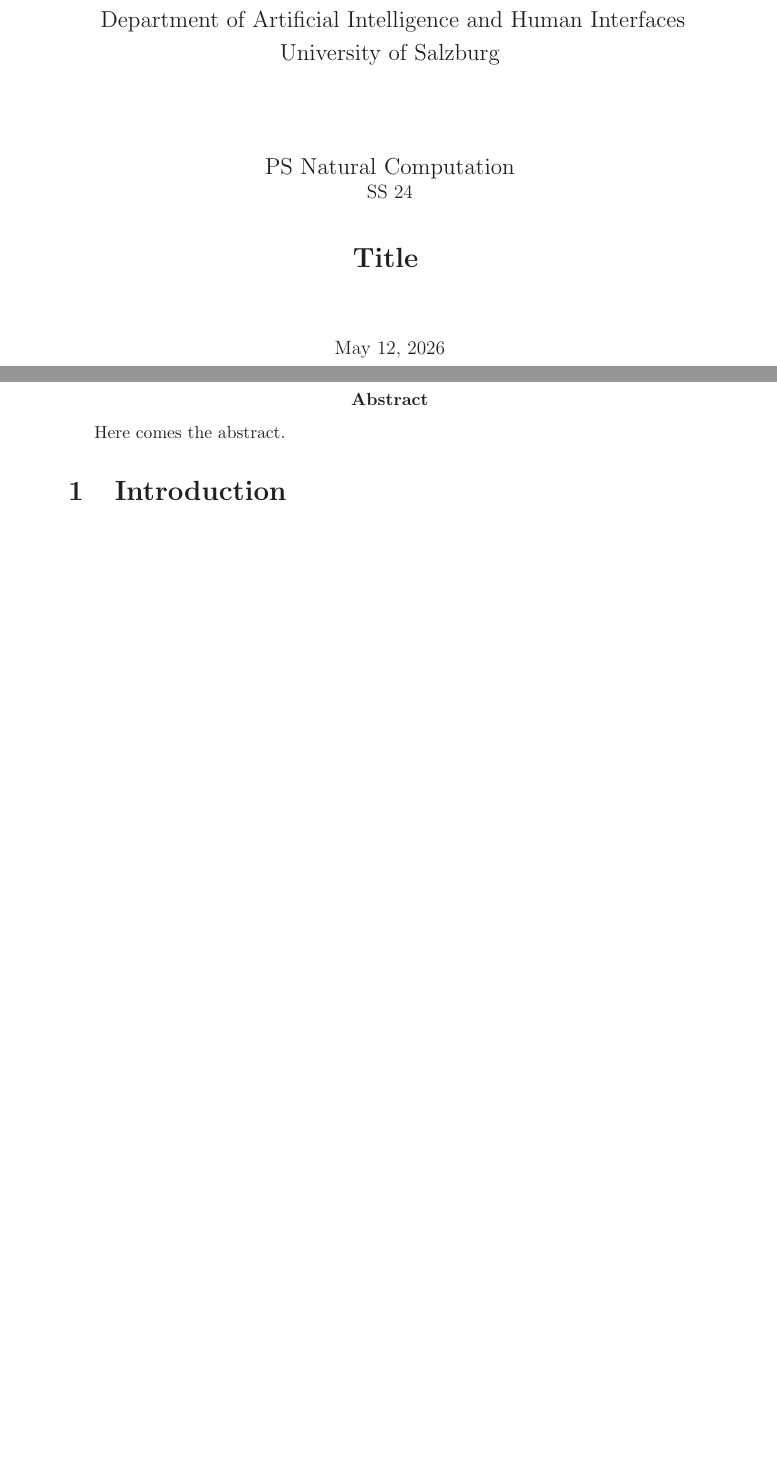
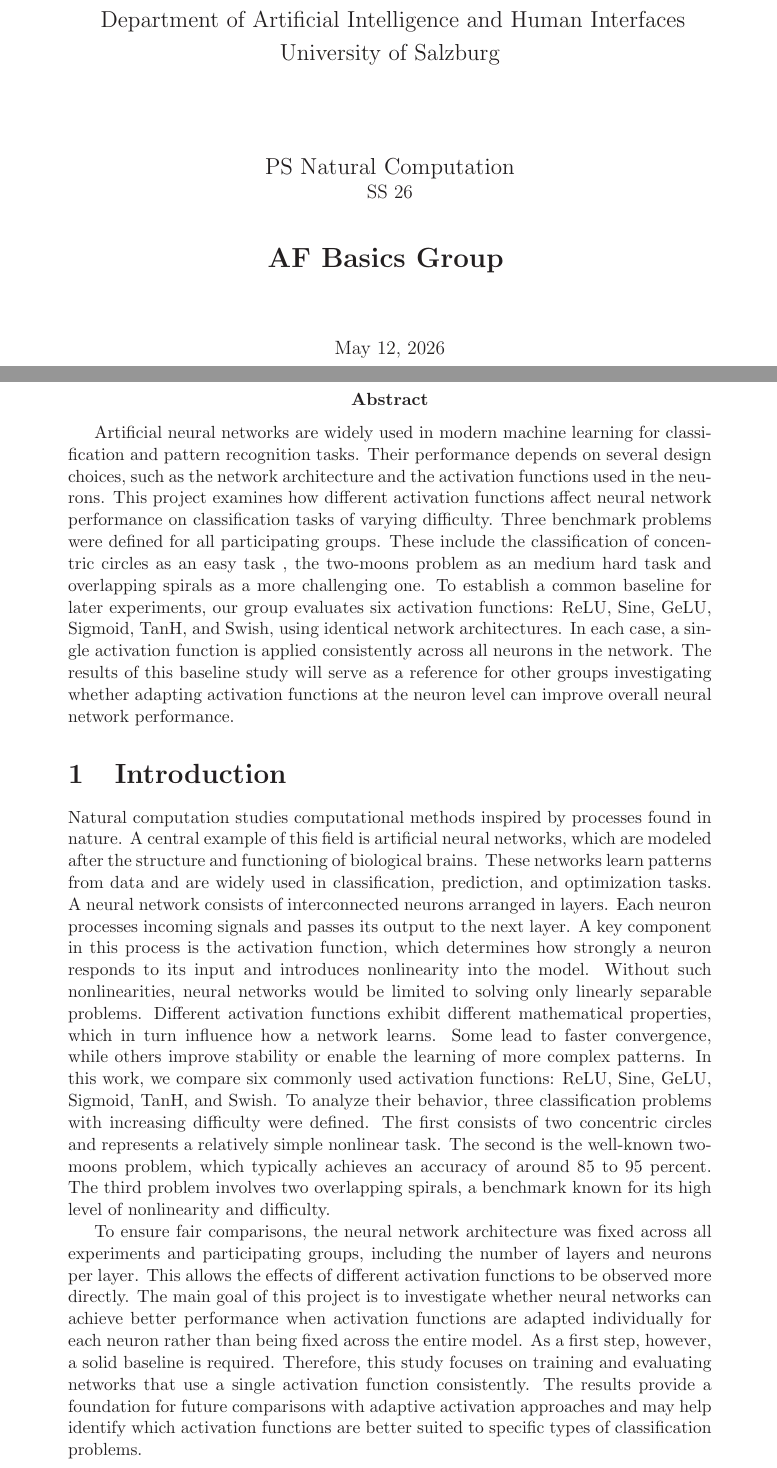
Before and after one commit to Andino20/PS_NaturalComputation_SS26, a LaTeX document (docs/report/report.tex): two parts of pages 1 and 2 of 6 before the commit and two parts of pages 1 and 3 of 7 after it, joined at a grey line, cut so that both start at the same text, the shorter picture padded with empty space. Compiled offline with LaTeX, dvips and Ghostscript.

Commit message:
Add abstract and introduction

```diff
--- a/docs/report/report.tex
+++ b/docs/report/report.tex
@@ -42,10 +42,10 @@
 \vspace{2cm}
 
 \centerline{\large{PS Natural Computation}}
-\centerline{SS 24}
+\centerline{SS 26}
 \vspace{1cm}
 
-\centerline{\Large{\bf{Title}} }%Type of the Document
+\centerline{\Large{\bf{AF Basics Group}} }%Type of the Document
 \vspace{1cm}
 
 \vspace{0.4cm}%Date
@@ -85,10 +87,55 @@ Correspondence to: \\
 \pagenumbering{arabic}  %Better if TOC is variable (more than one page)
 \setcounter{page}{1}
 
-\abstract{Here comes the abstract.}
+\abstract{
+Artificial neural networks are widely used in modern machine learning for classification
+and pattern recognition tasks. Their performance depends on several design choices,
+such as the network architecture and the activation functions used in the neurons. This
+project examines how different activation functions affect neural network performance
+on classification tasks of varying difficulty.
+Three benchmark problems were defined for all participating groups. These include the
+classification of concentric circles as an easy task , the two-moons problem as an
+medium hard task and overlapping spirals as a more challenging one. To establish a
+common baseline for later experiments, our group evaluates six activation functions:
+ReLU, Sine, GeLU, Sigmoid, TanH, and Swish, using identical network architectures. In
+each case, a single activation function is applied consistently across all neurons in the
+network.
+The results of this baseline study will serve as a reference for other groups investigating
+whether adapting activation functions at the neuron level can improve overall neural
+network performance.
+}
 
 \section{Introduction}
+Natural computation studies computational methods inspired by processes found in
+nature. A central example of this field is artificial neural networks, which are modeled
+after the structure and functioning of biological brains. These networks learn patterns
+from data and are widely used in classification, prediction, and optimization tasks.
+A neural network consists of interconnected neurons arranged in layers. Each neuron
+processes incoming signals and passes its output to the next layer. A key component in
+this process is the activation function, which determines how strongly a neuron responds
+to its input and introduces nonlinearity into the model. Without such nonlinearities,
+neural networks would be limited to solving only linearly separable problems.
+Different activation functions exhibit different mathematical properties, which in turn
+influence how a network learns. Some lead to faster convergence, while others improve
+stability or enable the learning of more complex patterns. In this work, we compare six
+commonly used activation functions: ReLU, Sine, GeLU, Sigmoid, TanH, and Swish.
+To analyze their behavior, three classification problems with increasing difficulty were
+defined. The first consists of two concentric circles and represents a relatively simple
+nonlinear task. The second is the well-known two-moons problem, which typically
+achieves an accuracy of around 85 to 95 percent. The third problem involves two
+overlapping spirals, a benchmark known for its high level of nonlinearity and difficulty.
 
+To ensure fair comparisons, the neural network architecture was fixed across all
+experiments and participating groups, including the number of layers and neurons per
+layer. This allows the effects of different activation functions to be observed more directly.
+The main goal of this project is to investigate whether neural networks can achieve better
+performance when activation functions are adapted individually for each neuron rather
+than being fixed across the entire model. As a first step, however, a solid baseline is
+required. Therefore, this study focuses on training and evaluating networks that use a
+single activation function consistently.
+The results provide a foundation for future comparisons with adaptive activation
+approaches and may help identify which activation functions are better suited to specific
+types of classification problems.
 \newpage
 
 \section{Milestones} % NOT in final paper
```
Also changed, not shown: docs/report/report.tex (8 more changed lines).
